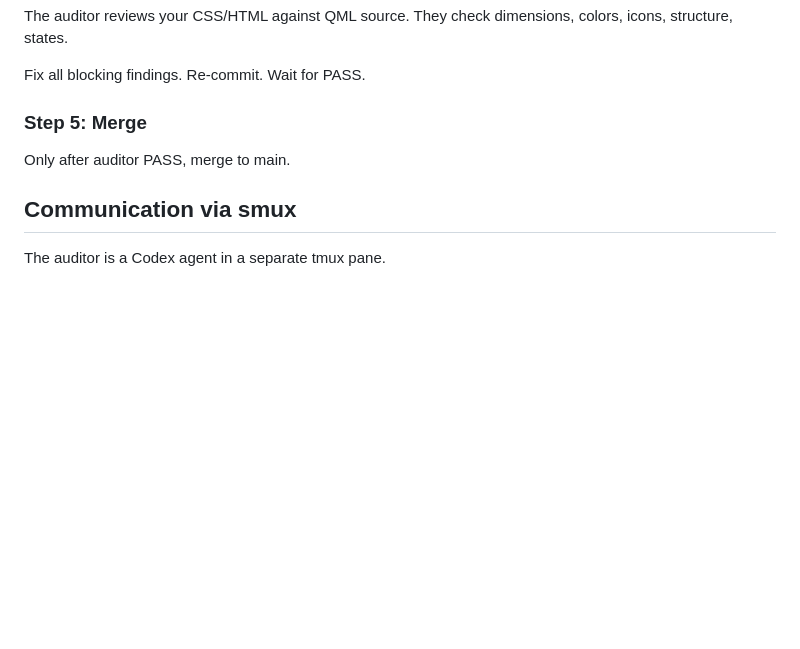
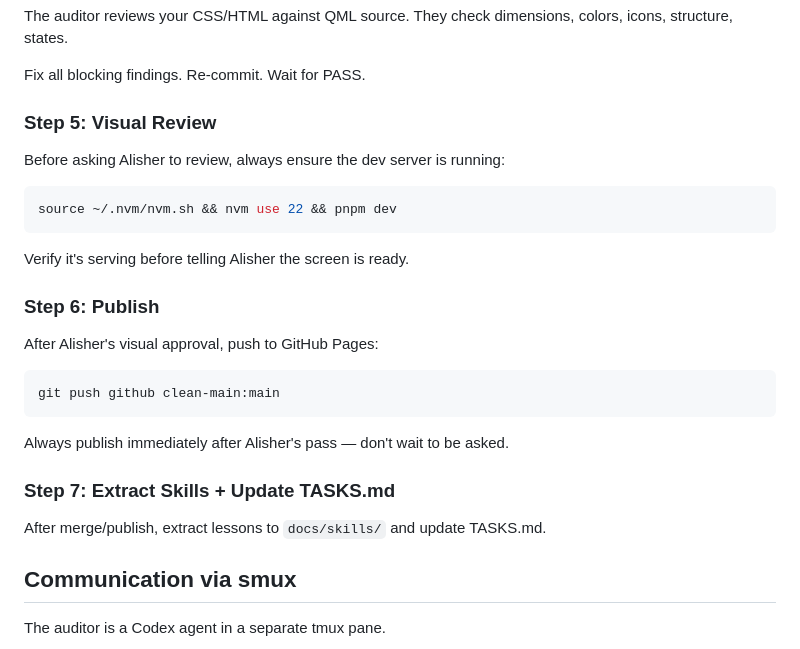
Before and after one commit to xAlisher/QML-to-vanilla-for-Status, a Markdown page: docs/audit/BUILDER.md, the part around the change. GitHub-like rendering; blank space fills up the shorter version.

````diff
--- a/docs/audit/BUILDER.md
+++ b/docs/audit/BUILDER.md
@@ -54,9 +54,25 @@ The auditor reviews your CSS/HTML against QML source. They check dimensions, col
 
 Fix all blocking findings. Re-commit. Wait for PASS.
 
-### Step 5: Merge
+### Step 5: Visual Review
 
-Only after auditor PASS, merge to main.
+Before asking Alisher to review, always ensure the dev server is running:
+```bash
+source ~/.nvm/nvm.sh && nvm use 22 && pnpm dev
+```
+Verify it's serving before telling Alisher the screen is ready.
+
+### Step 6: Publish
+
+After Alisher's visual approval, push to GitHub Pages:
+```bash
+git push github clean-main:main
+```
+Always publish immediately after Alisher's pass — don't wait to be asked.
+
+### Step 7: Extract Skills + Update TASKS.md
+
+After merge/publish, extract lessons to `docs/skills/` and update TASKS.md.
 
 ## Communication via smux
 
````
Also changed, not shown: docs/audit/inventory-swap-modal.md (added, +244 -0 lines).
